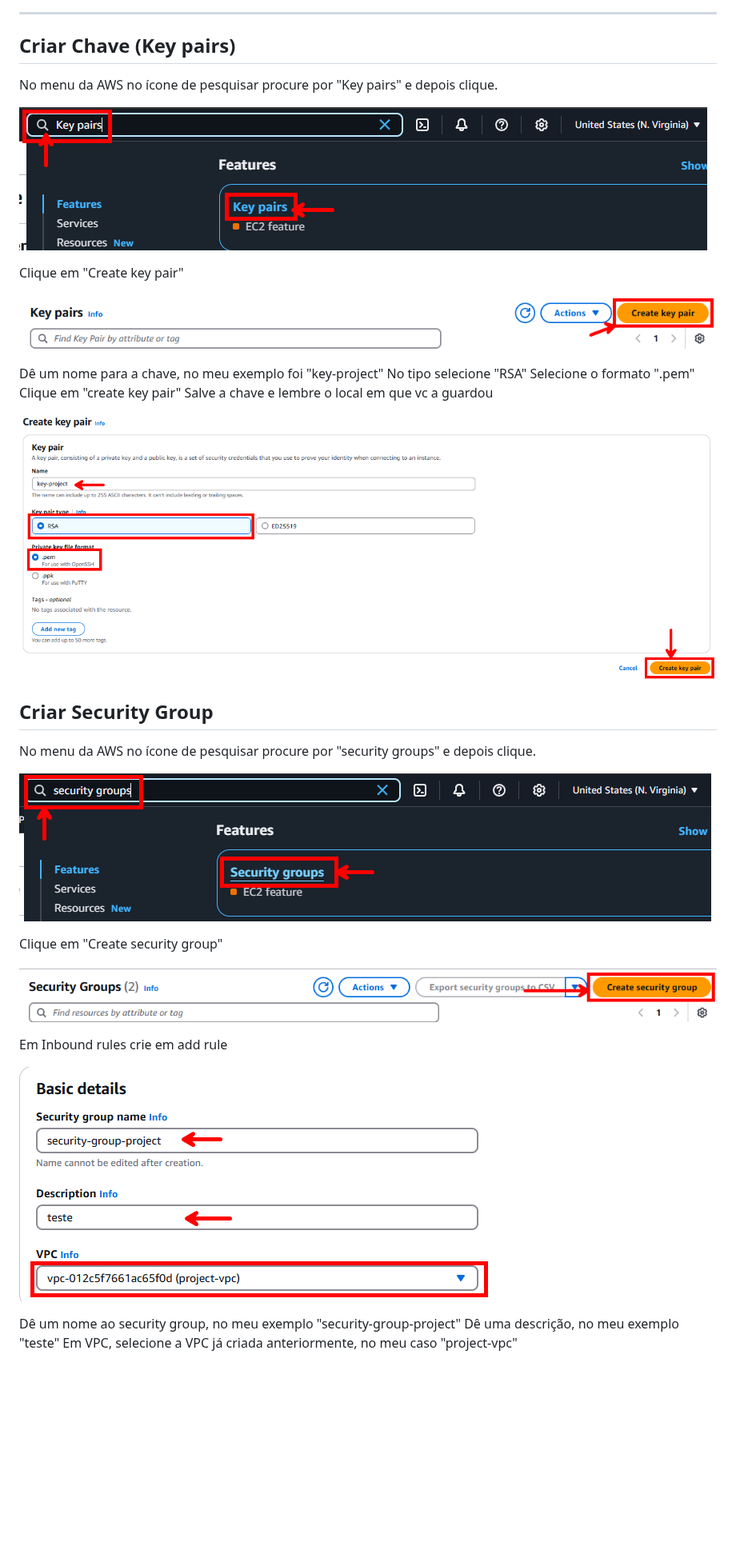
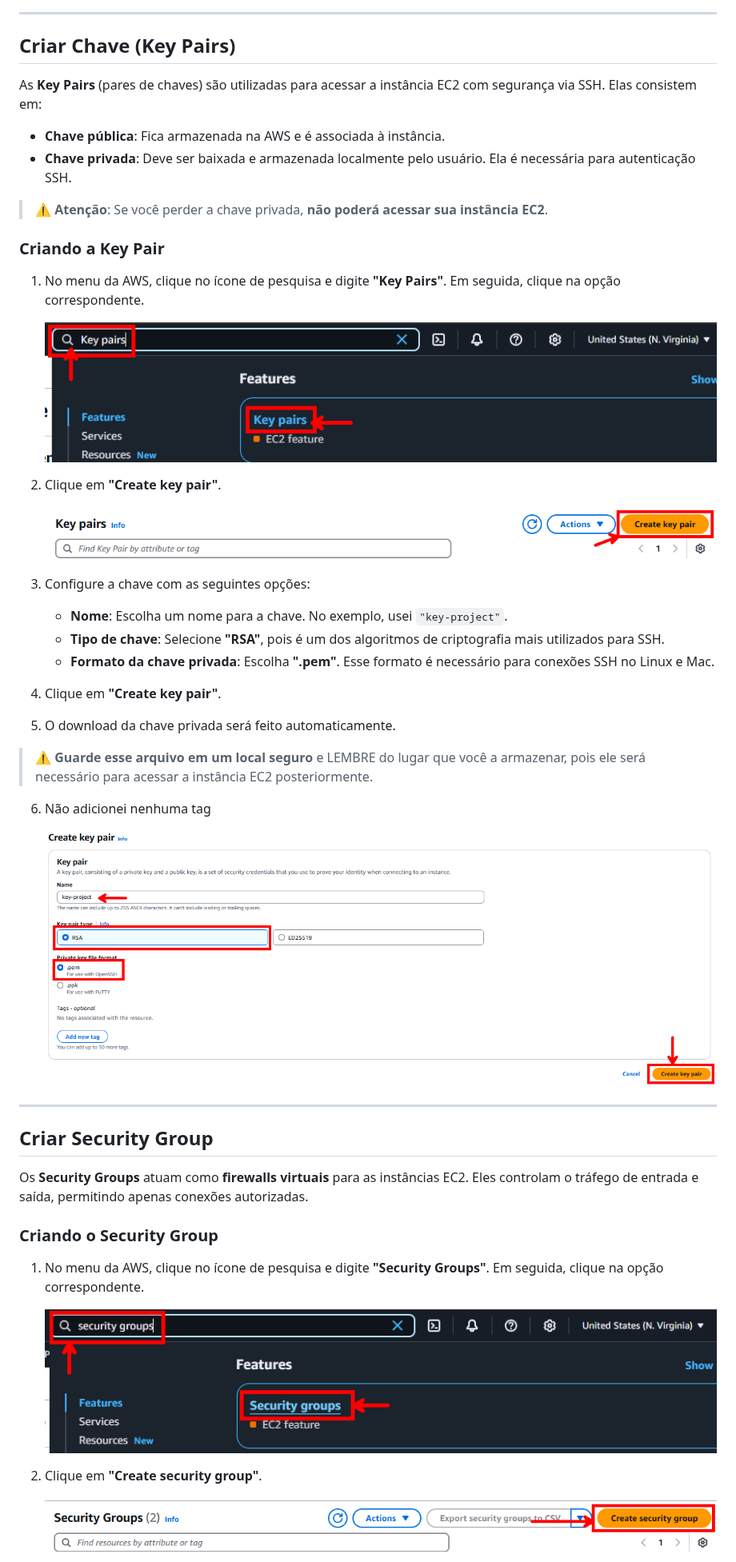
Before and after one commit to andrrade/Project1-CompassUOL-DevSecOps, a Markdown page: README.md, the part around one of its changes. Shown at 80% size. Rendered like a GitHub page; blank space fills up the shorter version.

Commit message:
key pairs + security group

```diff
--- a/README.md
+++ b/README.md
@@ -121,37 +121,52 @@ A **Virtual Private Cloud (VPC)** é uma rede virtual isolada dentro da AWS onde
 
 ---
 
-## Criar Chave (Key pairs)
-No menu da AWS no ícone de pesquisar procure por "Key pairs" e depois clique.
+## Criar Chave (Key Pairs)
 
-![image09](assets/img09.png)
+As **Key Pairs** (pares de chaves) são utilizadas para acessar a instância EC2 com segurança via SSH. Elas consistem em:
+- **Chave pública**: Fica armazenada na AWS e é associada à instância.
+- **Chave privada**: Deve ser baixada e armazenada localmente pelo usuário. Ela é necessária para autenticação SSH.
 
-Clique em "Create key pair"
+> ⚠️ **Atenção**: Se você perder a chave privada, **não poderá acessar sua instância EC2**.
 
-![image10](assets/img10.png)
+### Criando a Key Pair
 
-Dê um nome para a chave, no meu exemplo foi "key-project"
-No tipo selecione "RSA"
-Selecione o formato ".pem"
-Clique em "create key pair"
-Salve a chave e lembre o local em que vc a guardou
+1. No menu da AWS, clique no ícone de pesquisa e digite **"Key Pairs"**. Em seguida, clique na opção correspondente.
 
-![image11](assets/img11.png)
+   ![image09](assets/img09.png)
+
+2. Clique em **"Create key pair"**.
+
+   ![image10](assets/img10.png)
+
+3. Configure a chave com as seguintes opções:
+   - **Nome**: Escolha um nome para a chave. No exemplo, usei `"key-project"`.
+   - **Tipo de chave**: Selecione **"RSA"**, pois é um dos algoritmos de criptografia mais utilizados para SSH.
+   - **Formato da chave privada**: Escolha **".pem"**. Esse formato é necessário para conexões SSH no Linux e Mac.
+
+4. Clique em **"Create key pair"**.
+
+5. O download da chave privada será feito automaticamente.
+> ⚠️ **Guarde esse arquivo em um local seguro** e LEMBRE do lugar que você
+a armazenar, pois ele será necessário para acessar a instância EC2 posteriormente.
+
+6. Não adicionei nenhuma tag
+
+   ![image11](assets/img11.png)
+
+---
 
 ## Criar Security Group
-No menu da AWS no ícone de pesquisar procure por "security groups" e depois clique.
 
-![image12](assets/img12.png)
+Os **Security Groups** atuam como **firewalls virtuais** para as instâncias EC2. Eles controlam o tráfego de entrada e saída, permitindo apenas conexões autorizadas.
 
-Clique em "Create security group"
+### Criando o Security Group
 
-![image13](assets/img13.png)
+1. No menu da AWS, clique no ícone de pesquisa e digite **"Security Groups"**. Em seguida, clique na opção correspondente.
 
-Em Inbound rules crie em add rule
+   ![image12](assets/img12.png)
 
-![image14](assets/img14.png)
+2. Clique em **"Create security group"**.
 
-Dê um nome ao security group, no meu exemplo "security-group-project"
-Dê uma descrição, no meu exemplo "teste"
-Em VPC, selecione a VPC já criada anteriormente, no meu caso "project-vpc"
+   ![image13](assets/img13.png)
 
```
Also changed, not shown: other parts of README.md (+53 -13 lines).
